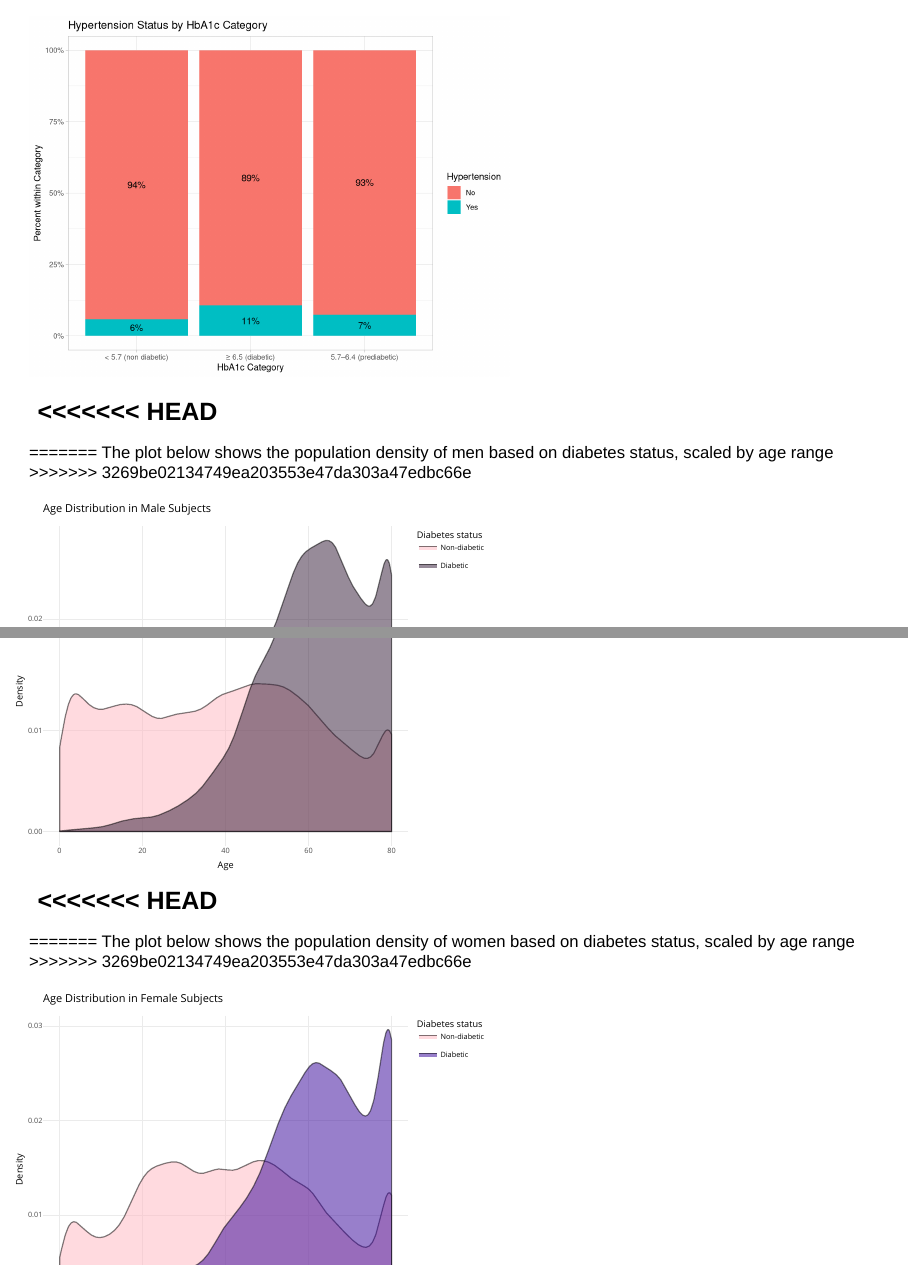
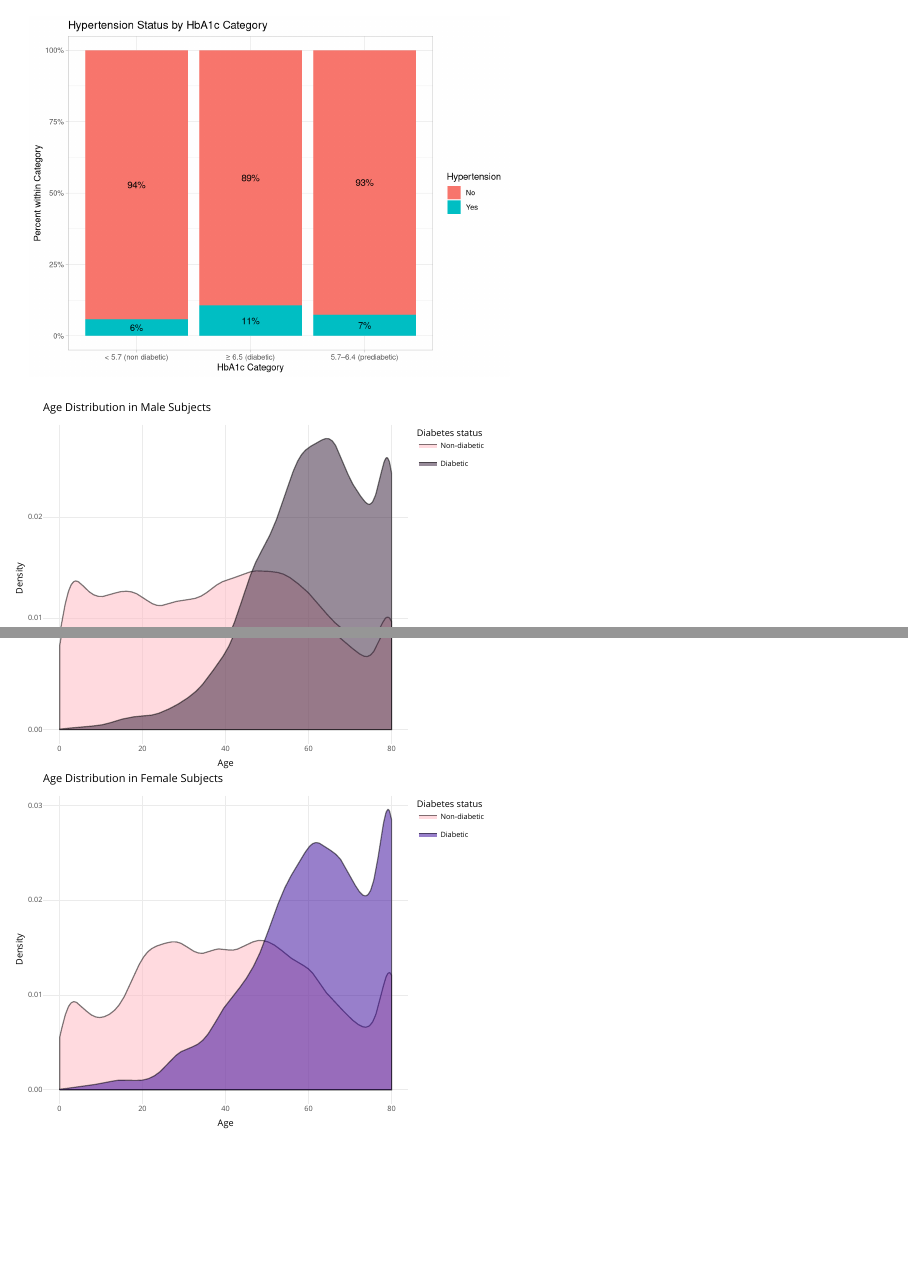
Before and after one commit to Data2401/final-project-spring-2025-ian, an R Markdown document (FinalProject.Rmd): pages 16 and 17 of 23 before the commit and pages 16 and 17 of 22 after it, joined at a grey line. Rendered offline with R 4.5, knitr and Pandoc, with nearby package versions; code that draws random numbers runs with fixed seeds of ours.

Commit message:
fix head issue

````diff
--- a/FinalProject.Rmd
+++ b/FinalProject.Rmd
@@ -470,12 +470,7 @@ ggplot(df_summary, aes(x = HbA1c_cat,
 
 ```
 
-<<<<<<< HEAD
----
 
-=======
-The plot below shows the population density of men based on diabetes status, scaled by age range
->>>>>>> 3269be02134749ea203553e47da303a47edbc66e
 ```{r, echo=FALSE}
 library(ggplot2)
 
@@ -503,11 +498,7 @@ male_diabetic_dens = ggplot(df_male, aes(x = age, fill = diabetes)) +
 ggplotly(male_diabetic_dens)
 ```
 
-<<<<<<< HEAD
----
-=======
-The plot below shows the population density of women based on diabetes status, scaled by age range
->>>>>>> 3269be02134749ea203553e47da303a47edbc66e
+
 
 ```{r, echo=FALSE}
 library(ggplot2)
````
